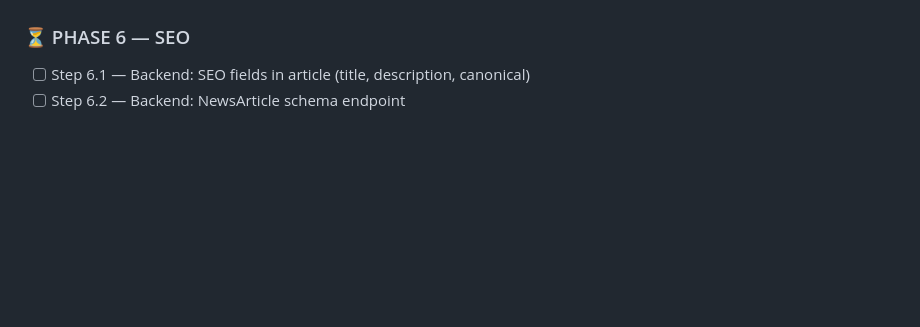
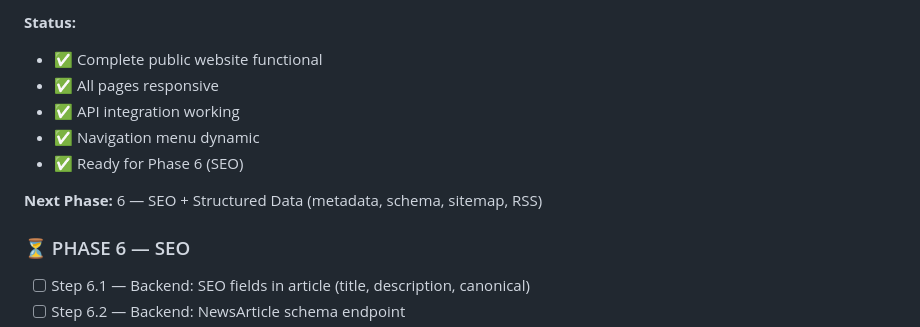
Before and after one commit to checking001/Newspaper-website, a Markdown page: doc/PROJECT_STATUS.md, the part around one of its changes. GitHub-like rendering; blank space fills up the shorter version.

```diff
--- a/doc/PROJECT_STATUS.md
+++ b/doc/PROJECT_STATUS.md
@@ -195,3 +240,12 @@
+**Status:**
+
+- ✅ Complete public website functional
+- ✅ All pages responsive
+- ✅ API integration working
+- ✅ Navigation menu dynamic
+- ✅ Ready for Phase 6 (SEO)
+
+**Next Phase:** 6 — SEO + Structured Data (metadata, schema, sitemap, RSS)
 
 ### ⏳ PHASE 6 — SEO
 
```
Also changed, not shown: other parts of doc/PROJECT_STATUS.md (+58 -13 lines), doc/PHASE_5_SUMMARY.md (added, +158 -0 lines).
